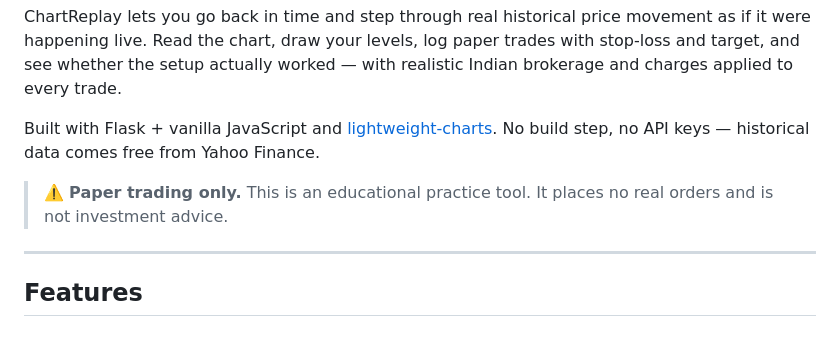
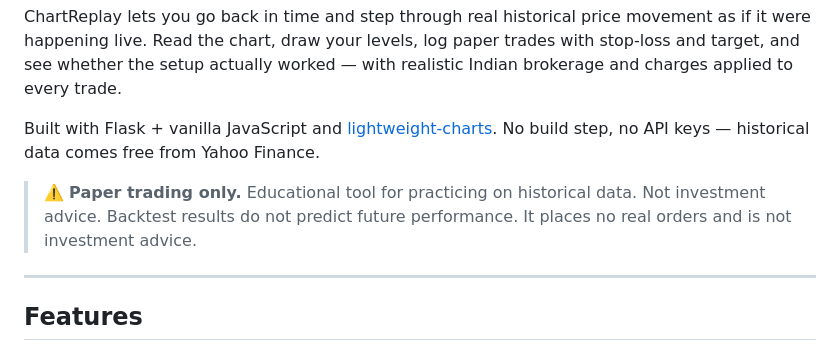
Before and after one commit to SK0822/Chart_replay, a Markdown page: README.md, the part around the change. GitHub-like rendering.

```diff
--- a/README.md
+++ b/README.md
@@ -6,7 +6,8 @@ ChartReplay lets you go back in time and step through real historical price move
 
 Built with Flask + vanilla JavaScript and [lightweight-charts](https://github.com/tradingview/lightweight-charts). No build step, no API keys — historical data comes free from Yahoo Finance.
 
-> ⚠️ **Paper trading only.** This is an educational practice tool. It places no real orders and is not investment advice.
+> ⚠️ **Paper trading only.** Educational tool for practicing on historical data. Not investment advice. Backtest results do not predict future performance. It places no real orders and is not investment advice.
+
 
 ---
 
```
